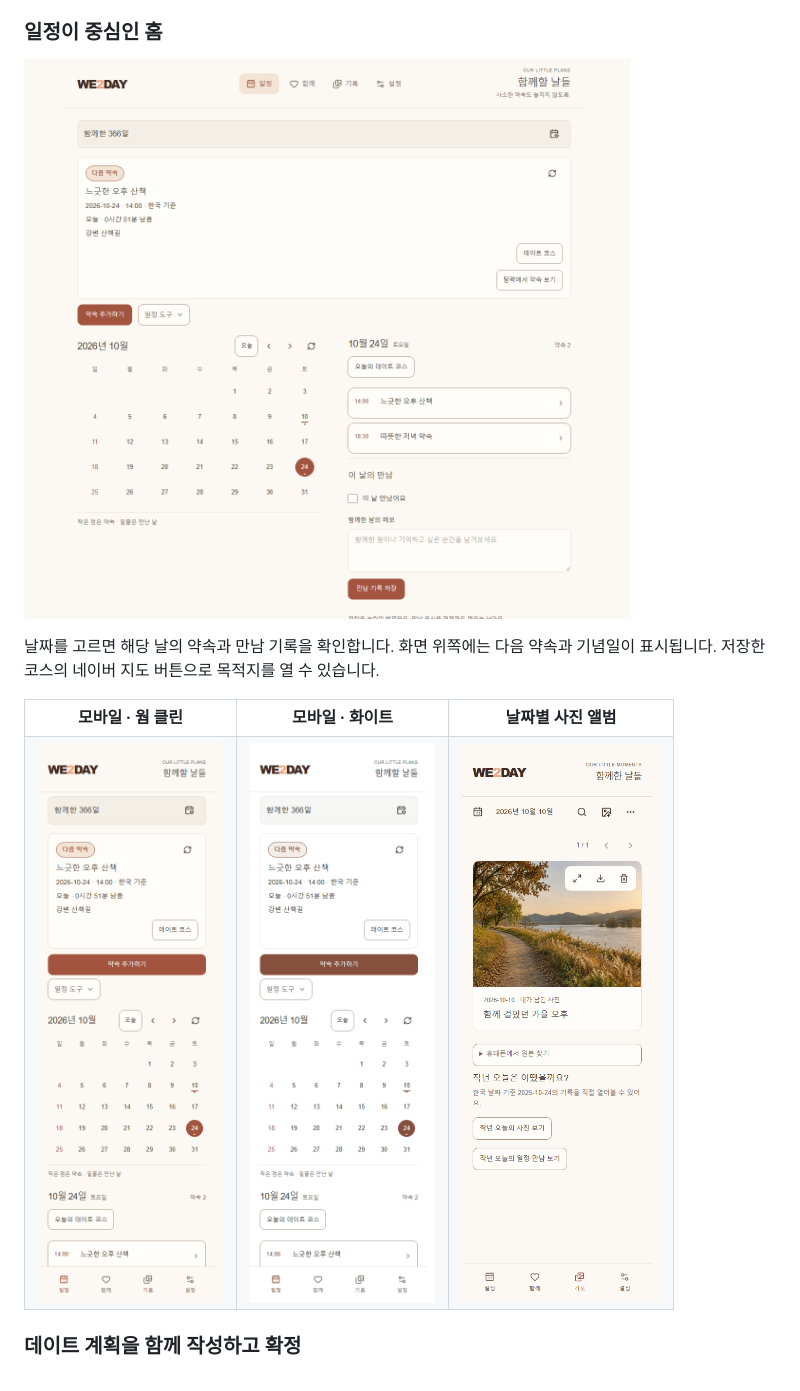
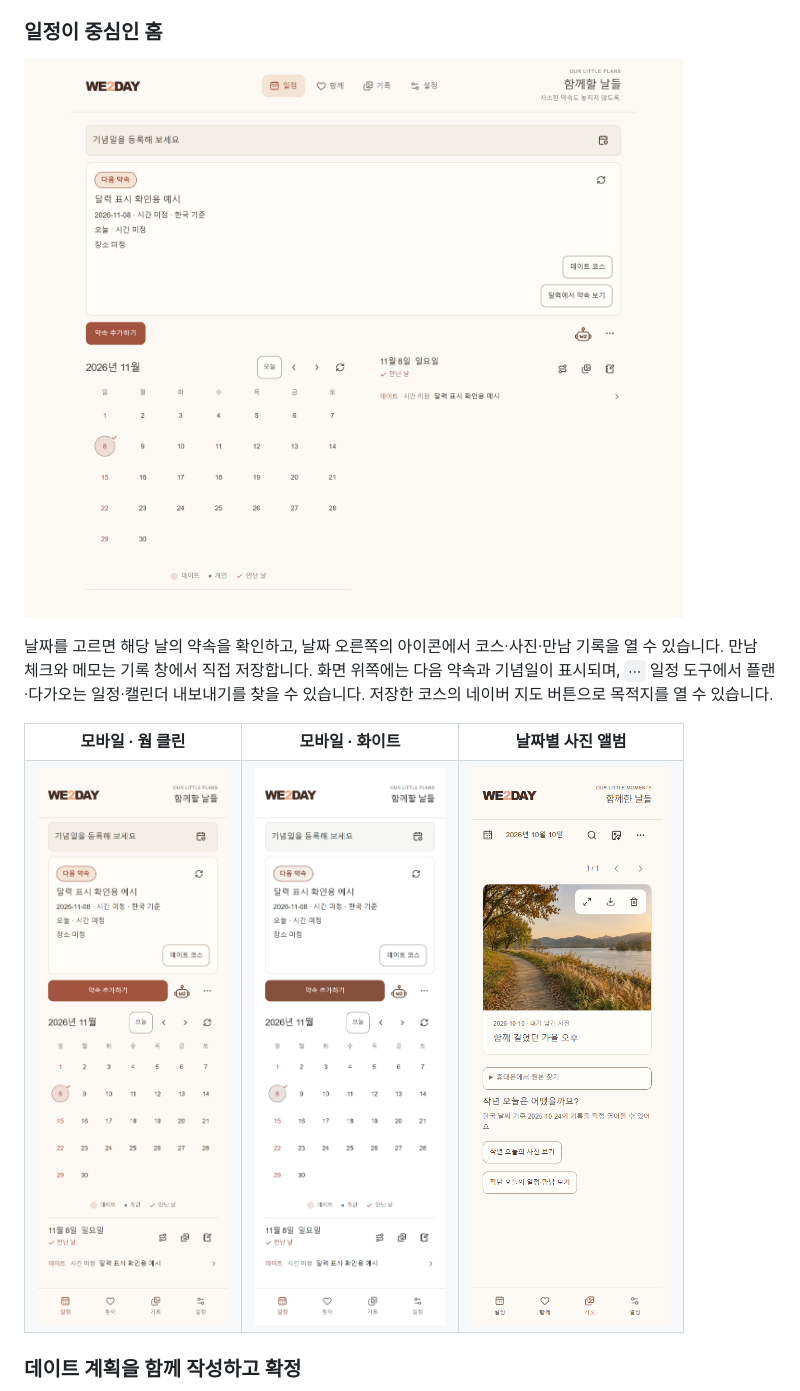
Before and after one commit to jhpark-jarvis/we2day, a Markdown page: README.md, the part around the change. GitHub-like rendering; pictures changed too: assets/screenshots/calendar-desktop.png, assets/screenshots/calendar-mobile.png, assets/screenshots/white-mobile.png.

```diff
--- a/README.md
+++ b/README.md
@@ -16,7 +16,7 @@ WE2DAY는 연인이 함께 일정과 추억을 관리하는 웹앱입니다. 달
 
 ![월 달력과 선택 날짜의 약속 목록](assets/screenshots/calendar-desktop.png)
 
-날짜를 고르면 해당 날의 약속과 만남 기록을 확인합니다. 화면 위쪽에는 다음 약속과 기념일이 표시됩니다. 저장한 코스의 네이버 지도 버튼으로 목적지를 열 수 있습니다.
+날짜를 고르면 해당 날의 약속을 확인하고, 날짜 오른쪽의 아이콘에서 코스·사진·만남 기록을 열 수 있습니다. 만남 체크와 메모는 기록 창에서 직접 저장합니다. 화면 위쪽에는 다음 약속과 기념일이 표시되며, `⋯` 일정 도구에서 플랜·다가오는 일정·캘린더 내보내기를 찾을 수 있습니다. 저장한 코스의 네이버 지도 버튼으로 목적지를 열 수 있습니다.
 
 <table>
   <tr>
```
Also changed, not shown: 11 other files.
